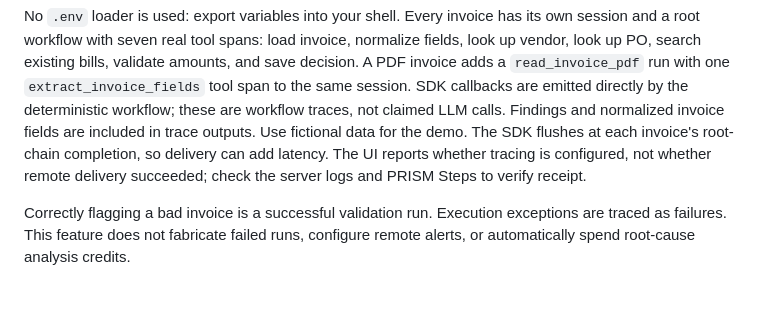
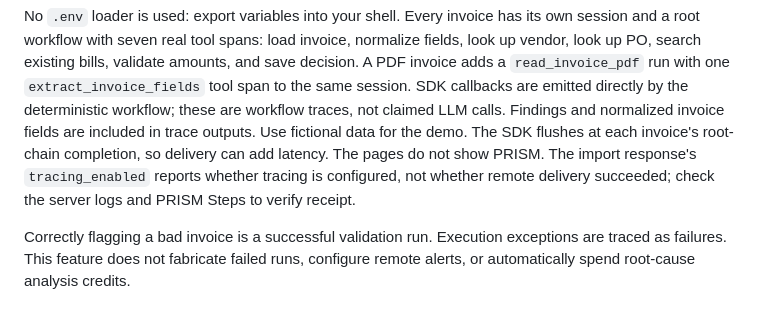
Before and after one commit to cqyestateyuki-prog/billify, a Markdown page: README.md, the part around one of its changes. GitHub-like rendering.

```diff
--- a/README.md
+++ b/README.md
@@ -207,8 +217,8 @@ amounts, and save decision. A PDF invoice adds a `read_invoice_pdf` run with one
 workflow; these are workflow traces, not claimed LLM calls. Findings and normalized
 invoice fields are included in trace outputs. Use fictional data for the demo.
 The SDK flushes at each invoice's root-chain completion, so delivery can add
-latency. The UI reports whether tracing is configured, not whether remote delivery
-succeeded; check the server logs and PRISM Steps to verify receipt.
+latency. The pages do not show PRISM. The import response's `tracing_enabled` reports whether tracing is
+configured, not whether remote delivery succeeded; check the server logs and PRISM Steps to verify receipt.
 
 Correctly flagging a bad invoice is a successful validation run. Execution
 exceptions are traced as failures. This feature does not fabricate failed runs,
```
Also changed, not shown: other parts of README.md (+26 -16 lines).
